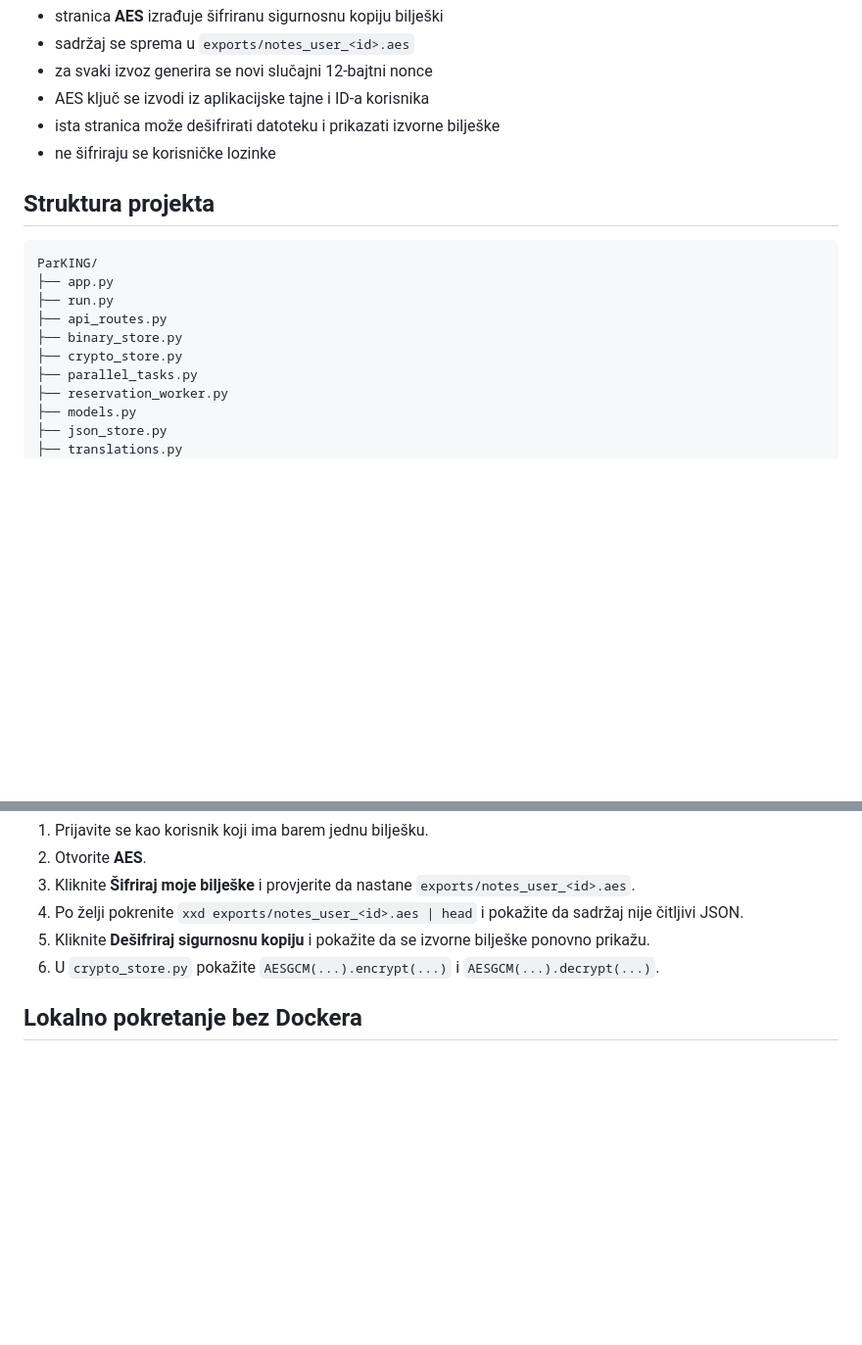
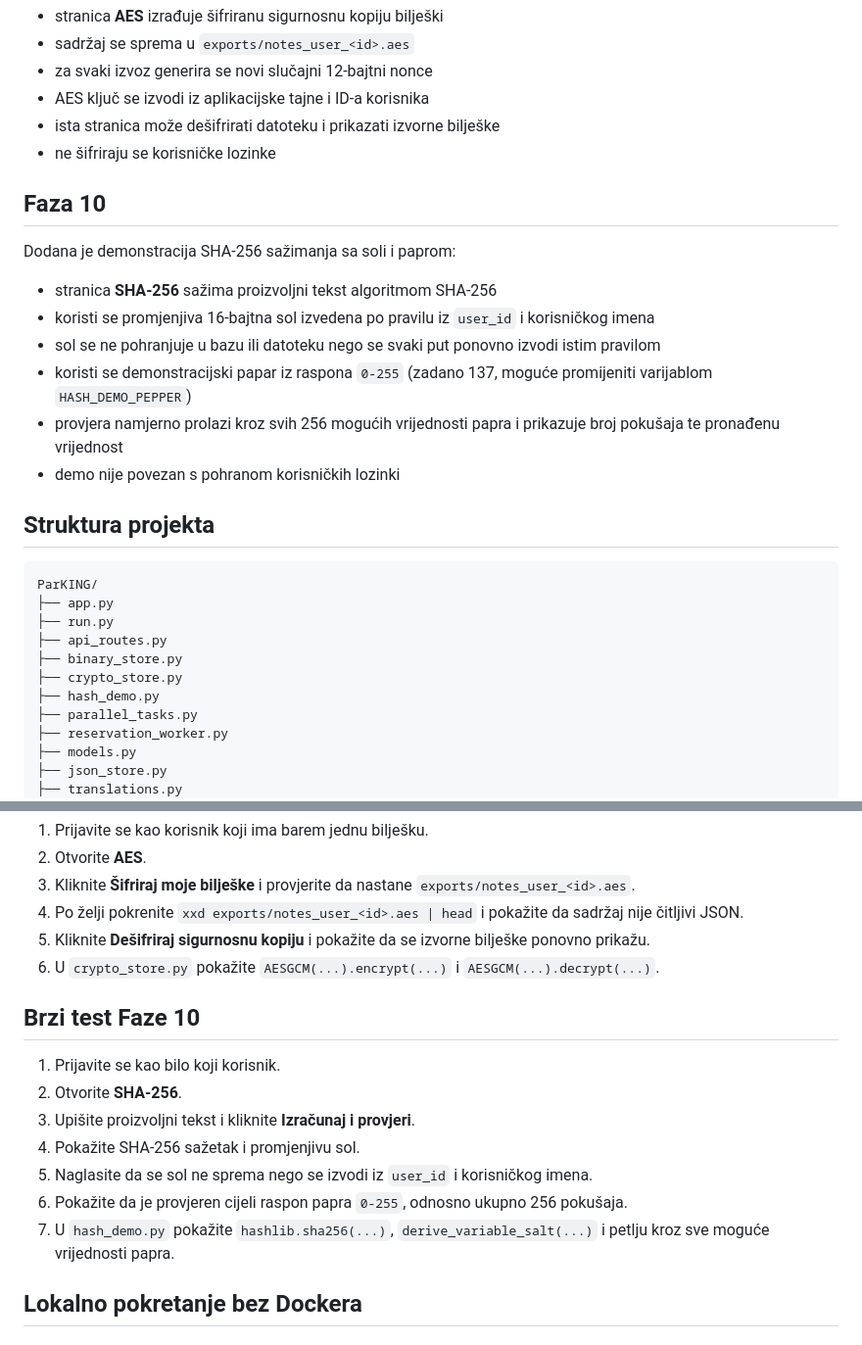
Before and after one commit to HeadshotFTW/ParKING, a Markdown page: README.md, 2 parts joined by grey strips. Shown at 98% size. GitHub-like rendering; blank space fills up the shorter version.

Commit message:
Document SHA-256 salt and pepper demo

````diff
--- a/README.md
+++ b/README.md
@@ -57,6 +57,17 @@ Dodano je simetrično šifriranje i dešifriranje korisničkih bilješki pomoću
 - ista stranica može dešifrirati datoteku i prikazati izvorne bilješke
 - ne šifriraju se korisničke lozinke
 
+## Faza 10
+
+Dodana je demonstracija SHA-256 sažimanja sa soli i paprom:
+
+- stranica **SHA-256** sažima proizvoljni tekst algoritmom SHA-256
+- koristi se promjenjiva 16-bajtna sol izvedena po pravilu iz `user_id` i korisničkog imena
+- sol se ne pohranjuje u bazu ili datoteku nego se svaki put ponovno izvodi istim pravilom
+- koristi se demonstracijski papar iz raspona `0-255` (zadano 137, moguće promijeniti varijablom `HASH_DEMO_PEPPER`)
+- provjera namjerno prolazi kroz svih 256 mogućih vrijednosti papra i prikazuje broj pokušaja te pronađenu vrijednost
+- demo nije povezan s pohranom korisničkih lozinki
+
 ## Struktura projekta
 
 ```text
@@ -66,6 +77,7 @@ ParKING/
 ├── api_routes.py
 ├── binary_store.py
 ├── crypto_store.py
+├── hash_demo.py
 ├── parallel_tasks.py
 ├── reservation_worker.py
 ├── models.py
@@ -143,6 +155,16 @@ admin    / admin123
 5. Kliknite **Dešifriraj sigurnosnu kopiju** i pokažite da se izvorne bilješke ponovno prikažu.
 6. U `crypto_store.py` pokažite `AESGCM(...).encrypt(...)` i `AESGCM(...).decrypt(...)`.
 
+## Brzi test Faze 10
+
+1. Prijavite se kao bilo koji korisnik.
+2. Otvorite **SHA-256**.
+3. Upišite proizvoljni tekst i kliknite **Izračunaj i provjeri**.
+4. Pokažite SHA-256 sažetak i promjenjivu sol.
+5. Naglasite da se sol ne sprema nego se izvodi iz `user_id` i korisničkog imena.
+6. Pokažite da je provjeren cijeli raspon papra `0-255`, odnosno ukupno 256 pokušaja.
+7. U `hash_demo.py` pokažite `hashlib.sha256(...)`, `derive_variable_salt(...)` i petlju kroz sve moguće vrijednosti papra.
+
 ## Lokalno pokretanje bez Dockera
 
 ### Windows
````
